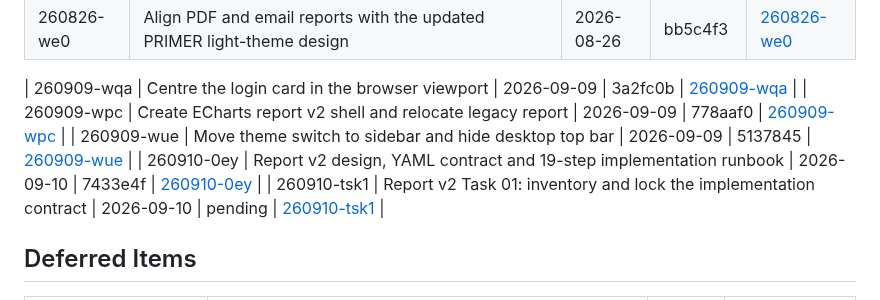
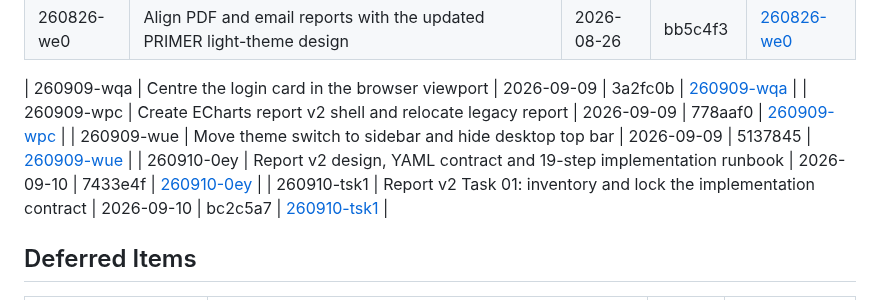
Before and after one commit to covie154/cxr-audit-site, a Markdown page: .planning/STATE.md, the part around the change. GitHub-like rendering.

Commit message:
docs(quick-260910-tsk1): record task 01 inventory handoff
Adds the task summary and records the substantive inventory commit bc2c5a7 in the quick-task table.

```diff
--- a/.planning/STATE.md
+++ b/.planning/STATE.md
@@ -87,7 +87,7 @@ None yet.
 | 260909-wpc | Create ECharts report v2 shell and relocate legacy report | 2026-09-09 | 778aaf0 | [260909-wpc](./quick/260909-wpc-create-report-v2-with-echarts-and-move-l/) |
 | 260909-wue | Move theme switch to sidebar and hide desktop top bar | 2026-09-09 | 5137845 | [260909-wue](./quick/260909-wue-move-theme-switch-to-sidebar-and-hide-de/) |
 | 260910-0ey | Report v2 design, YAML contract and 19-step implementation runbook | 2026-09-10 | 7433e4f | [260910-0ey](./quick/260910-0ey-document-extensible-report-v2-design-yam/) |
-| 260910-tsk1 | Report v2 Task 01: inventory and lock the implementation contract | 2026-09-10 | pending | [260910-tsk1](./quick/260910-tsk1-inventory-contract/) |
+| 260910-tsk1 | Report v2 Task 01: inventory and lock the implementation contract | 2026-09-10 | bc2c5a7 | [260910-tsk1](./quick/260910-tsk1-inventory-contract/) |
 
 
 ## Deferred Items
```
Also changed, not shown: 1 other file.
